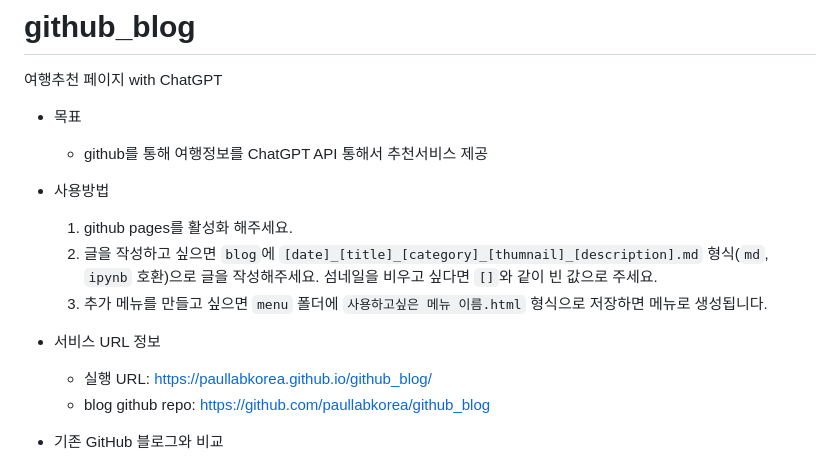
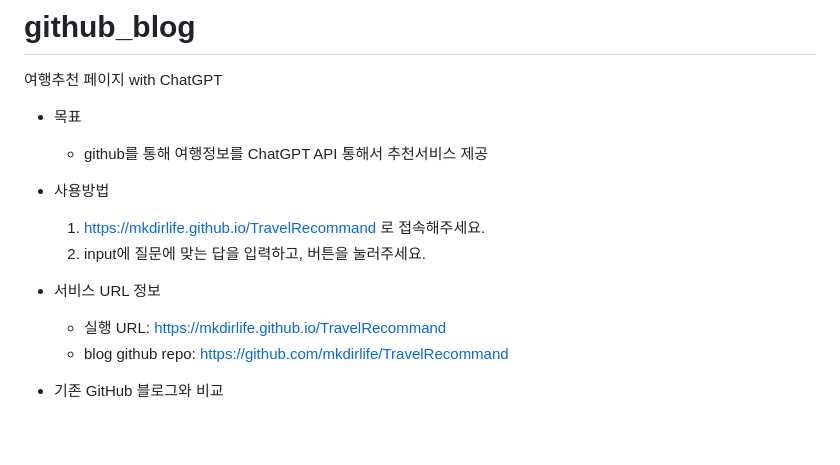
Before and after one commit to mkdirlife/NovelRecommand, a Markdown page: README.md, the part around the change. Drawn GitHub-style; blank space fills up the shorter version.

```diff
--- a/README.md
+++ b/README.md
@@ -6,13 +6,12 @@
     * github를 통해 여행정보를 ChatGPT API 통해서 추천서비스 제공
 
 * 사용방법
-    1. github pages를 활성화 해주세요.
-    2. 글을 작성하고 싶으면 `blog`에 `[date]_[title]_[category]_[thumnail]_[description].md` 형식(`md`, `ipynb` 호환)으로 글을 작성해주세요. 섬네일을 비우고 싶다면 `[]`와 같이 빈 값으로 주세요.
-    3. 추가 메뉴를 만들고 싶으면 `menu` 폴더에 `사용하고싶은 메뉴 이름.html` 형식으로 저장하면 메뉴로 생성됩니다.
+    1. https://mkdirlife.github.io/TravelRecommand 로 접속해주세요.
+    2. input에 질문에 맞는 답을 입력하고, 버튼을 눌러주세요.
 
 * 서비스 URL 정보
-    * 실행 URL: https://paullabkorea.github.io/github_blog/
-    * blog github repo: https://github.com/paullabkorea/github_blog
+    * 실행 URL: https://mkdirlife.github.io/TravelRecommand
+    * blog github repo: https://github.com/mkdirlife/TravelRecommand
 
 
 * 기존 GitHub 블로그와 비교
```
